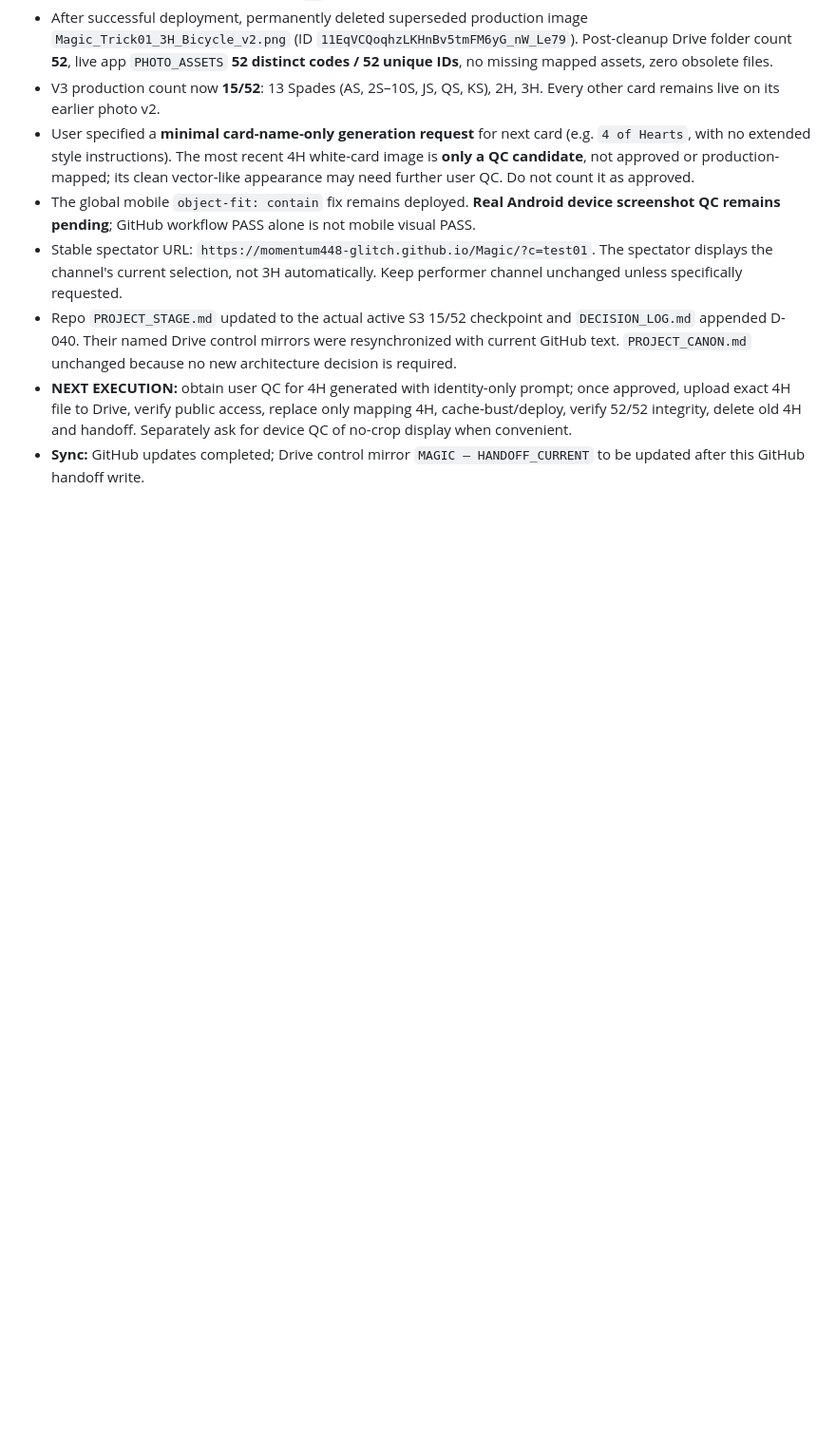
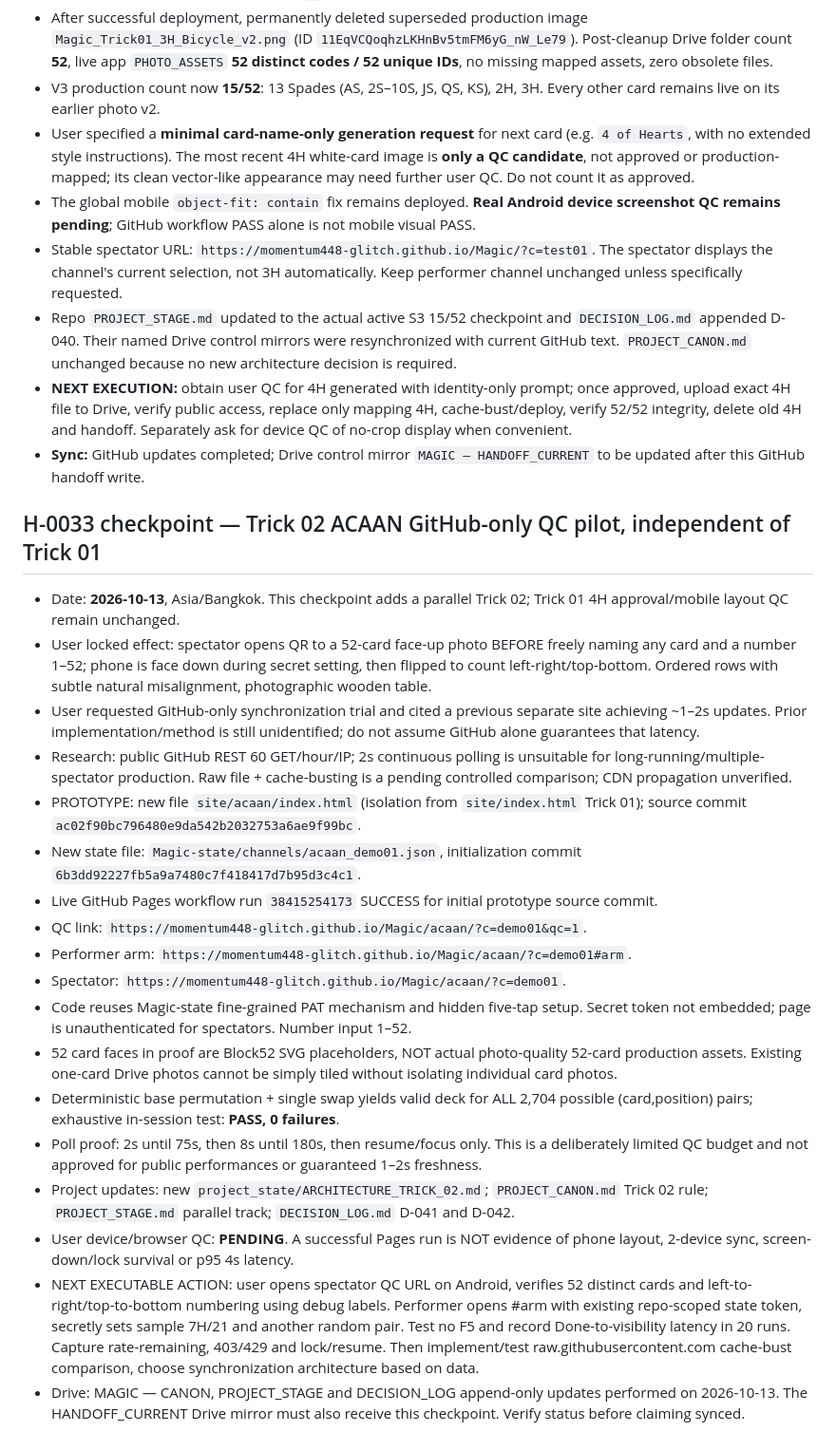
Before and after one commit to momentum448-glitch/Magic, a Markdown page: project_state/HANDOFF_CURRENT.md, the part around the change. Shown at 95% size. Drawn GitHub-style; blank space fills up the shorter version.

Commit message:
Handoff Trick 02 ACAAN QC pilot and next execution gates

```diff
--- a/project_state/HANDOFF_CURRENT.md
+++ b/project_state/HANDOFF_CURRENT.md
@@ -421,3 +421,25 @@ GitHub execution is available through the connected GitHub integration. AGENTS.m
 - Repo `PROJECT_STAGE.md` updated to the actual active S3 15/52 checkpoint and `DECISION_LOG.md` appended D-040. Their named Drive control mirrors were resynchronized with current GitHub text. `PROJECT_CANON.md` unchanged because no new architecture decision is required.
 - **NEXT EXECUTION:** obtain user QC for 4H generated with identity-only prompt; once approved, upload exact 4H file to Drive, verify public access, replace only mapping 4H, cache-bust/deploy, verify 52/52 integrity, delete old 4H and handoff. Separately ask for device QC of no-crop display when convenient.
 - **Sync:** GitHub updates completed; Drive control mirror `MAGIC — HANDOFF_CURRENT` to be updated after this GitHub handoff write.
+
+
+## H-0033 checkpoint — Trick 02 ACAAN GitHub-only QC pilot, independent of Trick 01
+
+- Date: **2026-10-13**, Asia/Bangkok. This checkpoint adds a parallel Trick 02; Trick 01 4H approval/mobile layout QC remain unchanged.
+- User locked effect: spectator opens QR to a 52-card face-up photo BEFORE freely naming any card and a number 1–52; phone is face down during secret setting, then flipped to count left-right/top-bottom. Ordered rows with subtle natural misalignment, photographic wooden table.
+- User requested GitHub-only synchronization trial and cited a previous separate site achieving ~1–2s updates. Prior implementation/method is still unidentified; do not assume GitHub alone guarantees that latency.
+- Research: public GitHub REST 60 GET/hour/IP; 2s continuous polling is unsuitable for long-running/multiple-spectator production. Raw file + cache-busting is a pending controlled comparison; CDN propagation unverified.
+- PROTOTYPE: new file `site/acaan/index.html` (isolation from `site/index.html` Trick 01); source commit `ac02f90bc796480e9da542b2032753a6ae9f99bc`.
+- New state file: `Magic-state/channels/acaan_demo01.json`, initialization commit `6b3dd92227fb5a9a7480c7f418417d7b95d3c4c1`.
+- Live GitHub Pages workflow run `38415254173` SUCCESS for initial prototype source commit.
+- QC link: `https://momentum448-glitch.github.io/Magic/acaan/?c=demo01&qc=1`.
+- Performer arm: `https://momentum448-glitch.github.io/Magic/acaan/?c=demo01#arm`.
+- Spectator: `https://momentum448-glitch.github.io/Magic/acaan/?c=demo01`.
+- Code reuses Magic-state fine-grained PAT mechanism and hidden five-tap setup. Secret token not embedded; page is unauthenticated for spectators. Number input 1–52.
+- 52 card faces in proof are Block52 SVG placeholders, NOT actual photo-quality 52-card production assets. Existing one-card Drive photos cannot be simply tiled without isolating individual card photos.
+- Deterministic base permutation + single swap yields valid deck for ALL 2,704 possible (card,position) pairs; exhaustive in-session test: **PASS, 0 failures**.
+- Poll proof: 2s until 75s, then 8s until 180s, then resume/focus only. This is a deliberately limited QC budget and not approved for public performances or guaranteed 1–2s freshness.
+- Project updates: new `project_state/ARCHITECTURE_TRICK_02.md`; `PROJECT_CANON.md` Trick 02 rule; `PROJECT_STAGE.md` parallel track; `DECISION_LOG.md` D-041 and D-042.
+- User device/browser QC: **PENDING**. A successful Pages run is NOT evidence of phone layout, 2-device sync, screen-down/lock survival or p95 4s latency.
+- NEXT EXECUTABLE ACTION: user opens spectator QC URL on Android, verifies 52 distinct cards and left-to-right/top-to-bottom numbering using debug labels. Performer opens #arm with existing repo-scoped state token, secretly sets sample 7H/21 and another random pair. Test no F5 and record Done-to-visibility latency in 20 runs. Capture rate-remaining, 403/429 and lock/resume. Then implement/test raw.githubusercontent.com cache-bust comparison, choose synchronization architecture based on data.
+- Drive: MAGIC — CANON, PROJECT_STAGE and DECISION_LOG append-only updates performed on 2026-10-13. The HANDOFF_CURRENT Drive mirror must also receive this checkpoint. Verify status before claiming synced.
```
